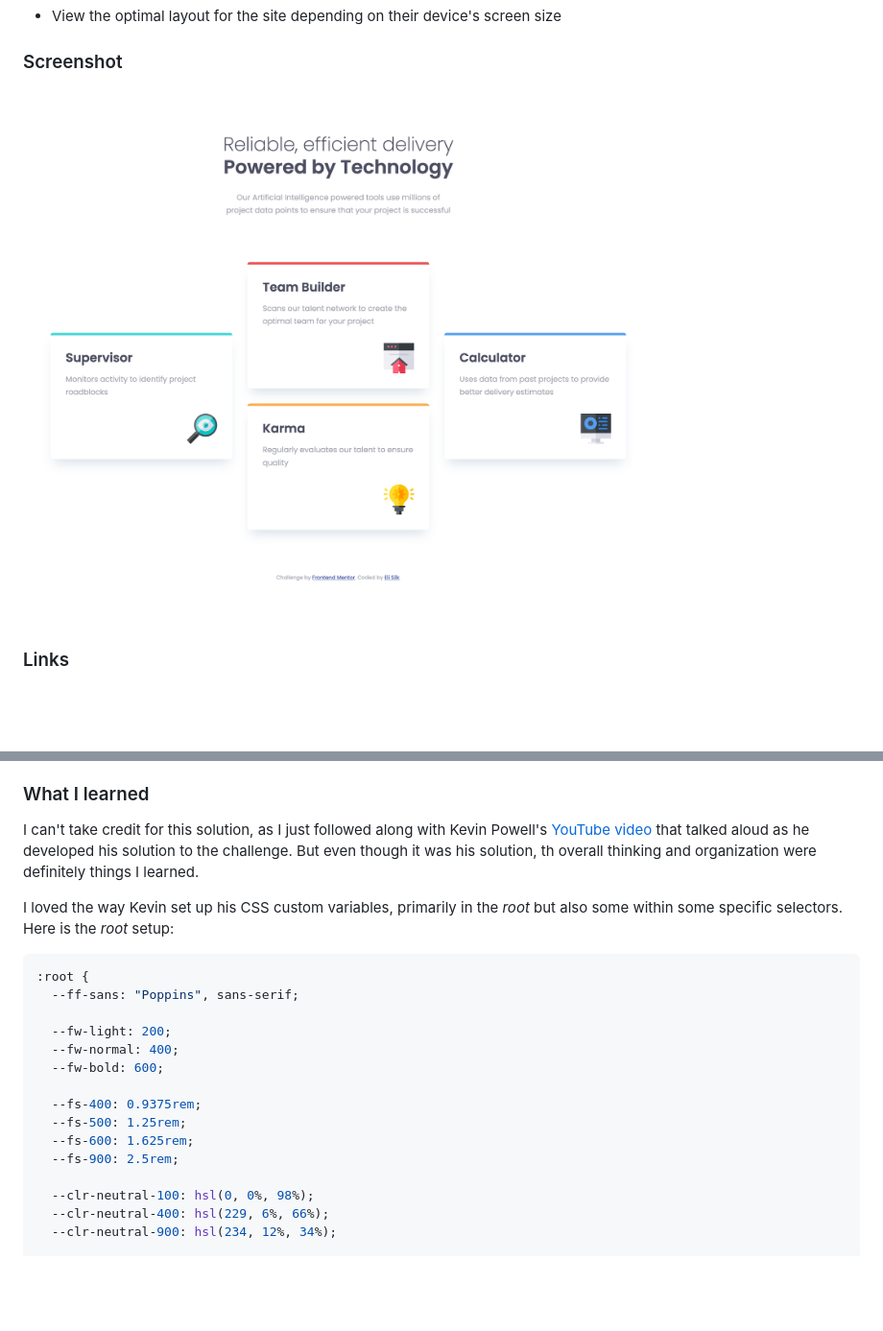
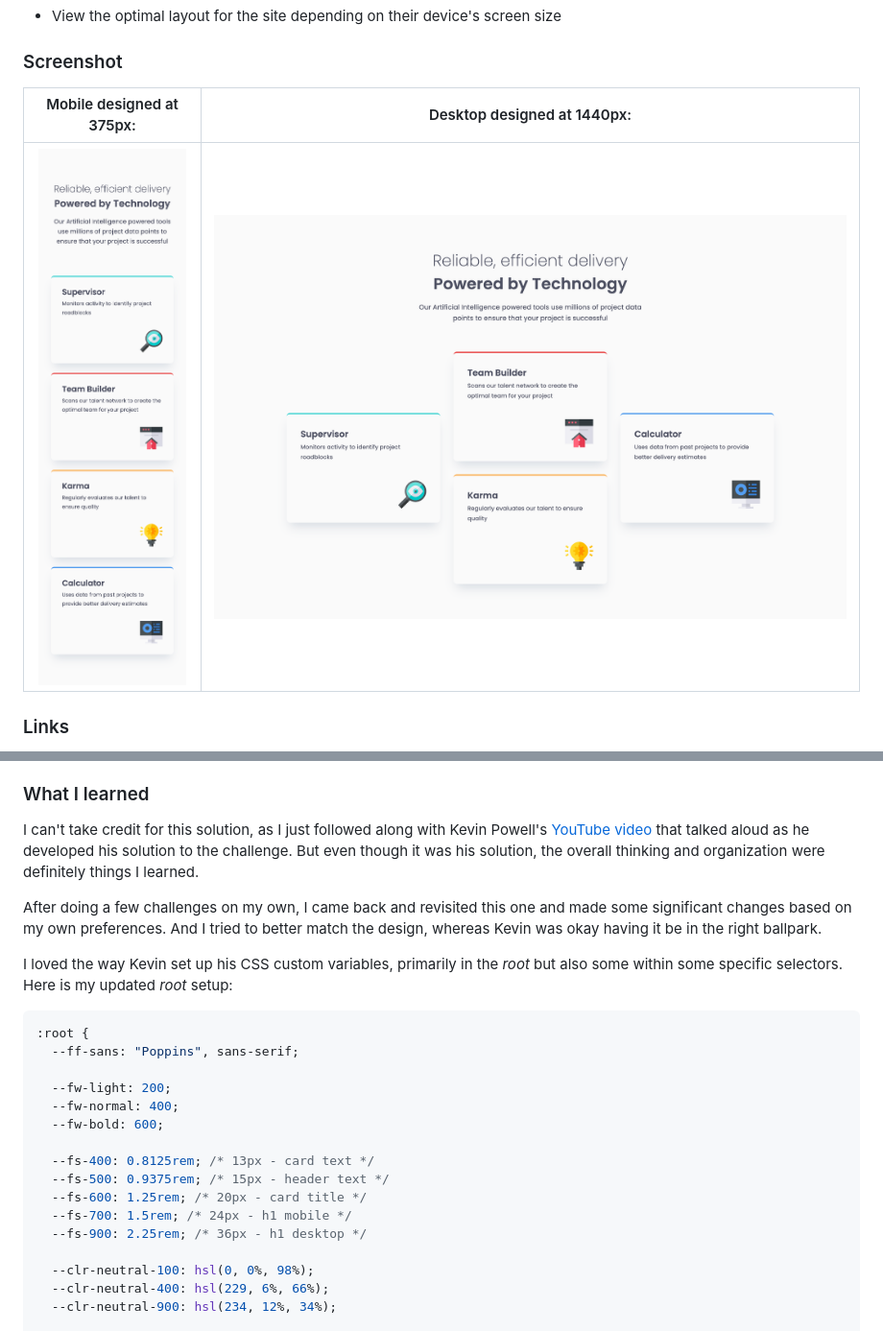
Before and after one commit to elisilk/four-card-feature-section, a Markdown page: README.md, 2 parts joined by grey strips. Shown: that part at 96% size. Rendered like a GitHub page; pictures changed too: screenshot-desktop.png (added), screenshot-mobile.png (added), screenshot.png (deleted); blank space fills up the shorter version.

Commit message:
Updated solution to better match the design.

````diff
--- a/README.md
+++ b/README.md
@@ -26,7 +26,9 @@ Users should be able to:
 
 ### Screenshot
 
-![](./screenshot.png)
+|  Mobile designed at 375px:   |  Desktop designed at 1440px:  |
+| :--------------------------: | :---------------------------: |
+| ![](./screenshot-mobile.png) | ![](./screenshot-desktop.png) |
 
 ### Links
 
@@ -45,9 +47,11 @@ Users should be able to:
 
 ### What I learned
 
-I can't take credit for this solution, as I just followed along with Kevin Powell's [YouTube video](https://youtu.be/JFbxl_VmIx0?si=xBqWtxCKLFNJ768b) that talked aloud as he developed his solution to the challenge. But even though it was his solution, th overall thinking and organization were definitely things I learned.
+I can't take credit for this solution, as I just followed along with Kevin Powell's [YouTube video](https://youtu.be/JFbxl_VmIx0?si=xBqWtxCKLFNJ768b) that talked aloud as he developed his solution to the challenge. But even though it was his solution, the overall thinking and organization were definitely things I learned.
 
-I loved the way Kevin set up his CSS custom variables, primarily in the _root_ but also some within some specific selectors. Here is the _root_ setup:
+After doing a few challenges on my own, I came back and revisited this one and made some significant changes based on my own preferences. And I tried to better match the design, whereas Kevin was okay having it be in the right ballpark.
+
+I loved the way Kevin set up his CSS custom variables, primarily in the _root_ but also some within some specific selectors. Here is my updated _root_ setup:
 
 ```css
 :root {
@@ -57,10 +61,11 @@ I loved the way Kevin set up his CSS custom variables, primarily in the _root_ b
   --fw-normal: 400;
   --fw-bold: 600;
 
-  --fs-400: 0.9375rem;
-  --fs-500: 1.25rem;
-  --fs-600: 1.625rem;
-  --fs-900: 2.5rem;
+  --fs-400: 0.8125rem; /* 13px - card text */
+  --fs-500: 0.9375rem; /* 15px - header text */
+  --fs-600: 1.25rem; /* 20px - card title */
+  --fs-700: 1.5rem; /* 24px - h1 mobile */
+  --fs-900: 2.25rem; /* 36px - h1 desktop */
 
   --clr-neutral-100: hsl(0, 0%, 98%);
   --clr-neutral-400: hsl(229, 6%, 66%);
````
Also changed, not shown: 2 other files.
